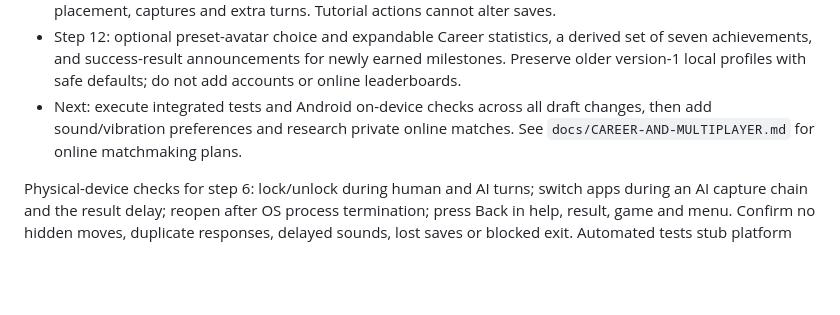
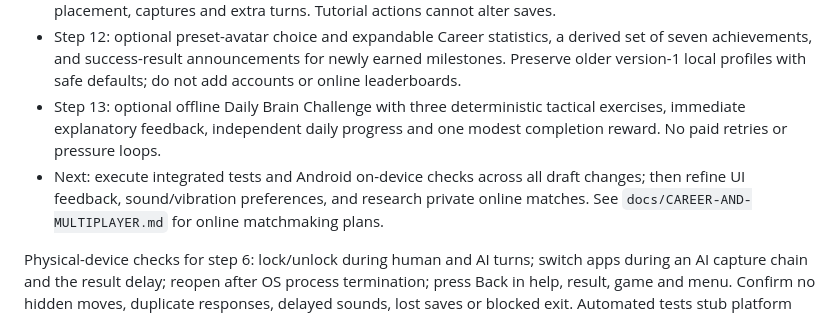
Before and after one commit to Aleksandar1105/RombMaster, a Markdown page: docs/RELEASE-ROADMAP.md, the part around the change. GitHub-like rendering; blank space fills up the shorter version.

Commit message:
docs(roadmap): add skill-focused daily challenge as step 13

```diff
--- a/docs/RELEASE-ROADMAP.md
+++ b/docs/RELEASE-ROADMAP.md
@@ -38,9 +38,12 @@ optional monetization phase after the core experience is validated.
   a derived set of seven achievements, and success-result announcements for
   newly earned milestones. Preserve older version-1 local profiles with safe
   defaults; do not add accounts or online leaderboards.
+- Step 13: optional offline Daily Brain Challenge with three deterministic
+  tactical exercises, immediate explanatory feedback, independent daily
+  progress and one modest completion reward. No paid retries or pressure loops.
 - Next: execute integrated tests and Android on-device checks across all
-  draft changes, then add sound/vibration preferences and research private
-  online matches.
+  draft changes; then refine UI feedback, sound/vibration preferences,
+  and research private online matches.
   See `docs/CAREER-AND-MULTIPLAYER.md` for online matchmaking plans.
 
 Physical-device checks for step 6: lock/unlock during human and AI turns; switch
```
